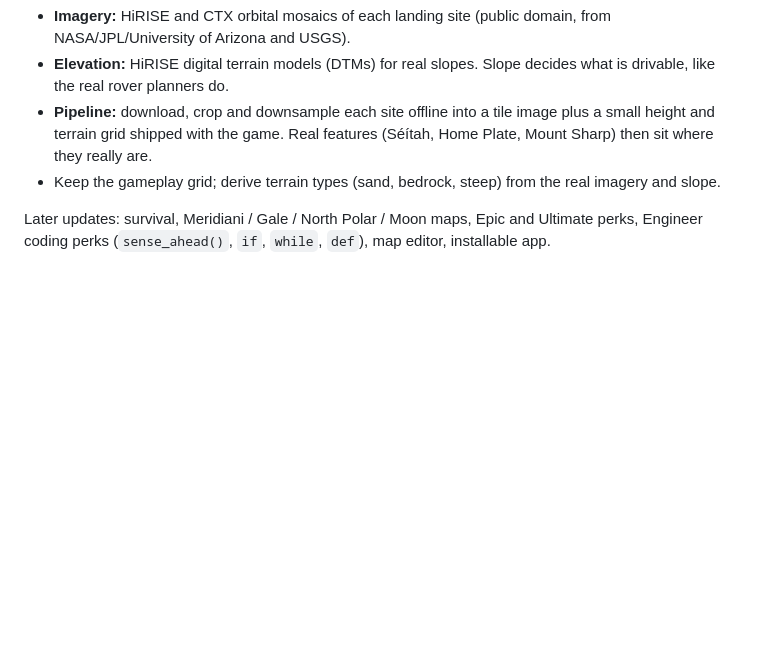
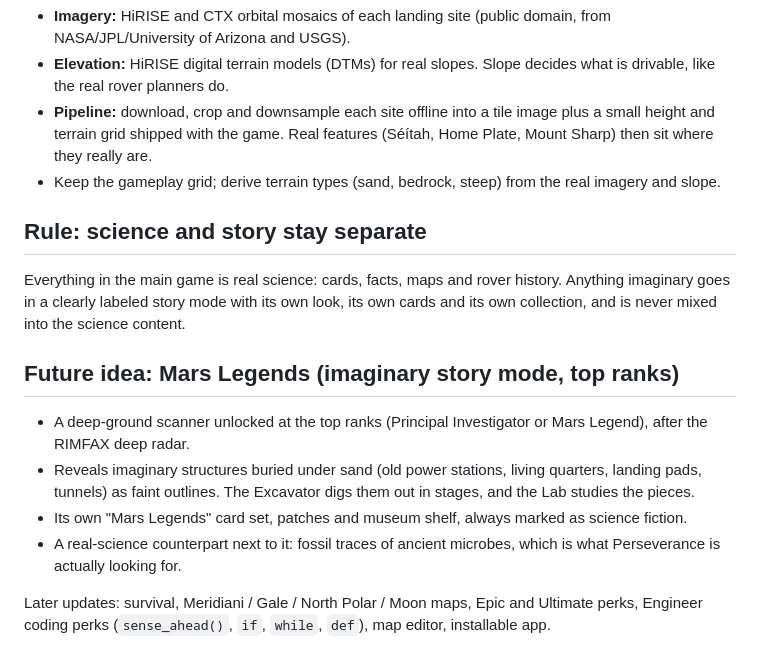
Before and after one commit to marcelt101/Mars_Rover, a Markdown page: DESIGN.md, the part around the change. GitHub-like rendering; blank space fills up the shorter version.

Commit message:
Design: keep story separate from science, add Mars Legends idea
Co-Authored-By: Claude Opus 5.5 <noreply@anthropic.com>
Claude-Session: https://claude.ai/code/session_01CGDg4vpMqhK3pxgXcFxhdb

```diff
--- a/DESIGN.md
+++ b/DESIGN.md
@@ -140,4 +140,15 @@ Replace the generated terrain with real data so the game shows the actual ground
 - **Pipeline:** download, crop and downsample each site offline into a tile image plus a small height and terrain grid shipped with the game. Real features (Séítah, Home Plate, Mount Sharp) then sit where they really are.
 - Keep the gameplay grid; derive terrain types (sand, bedrock, steep) from the real imagery and slope.
 
+## Rule: science and story stay separate
+
+Everything in the main game is real science: cards, facts, maps and rover history. Anything imaginary goes in a clearly labeled story mode with its own look, its own cards and its own collection, and is never mixed into the science content.
+
+## Future idea: Mars Legends (imaginary story mode, top ranks)
+
+- A deep-ground scanner unlocked at the top ranks (Principal Investigator or Mars Legend), after the RIMFAX deep radar.
+- Reveals imaginary structures buried under sand (old power stations, living quarters, landing pads, tunnels) as faint outlines. The Excavator digs them out in stages, and the Lab studies the pieces.
+- Its own "Mars Legends" card set, patches and museum shelf, always marked as science fiction.
+- A real-science counterpart next to it: fossil traces of ancient microbes, which is what Perseverance is actually looking for.
+
 Later updates: survival, Meridiani / Gale / North Polar / Moon maps, Epic and Ultimate perks, Engineer coding perks (`sense_ahead()`, `if`, `while`, `def`), map editor, installable app.
```
